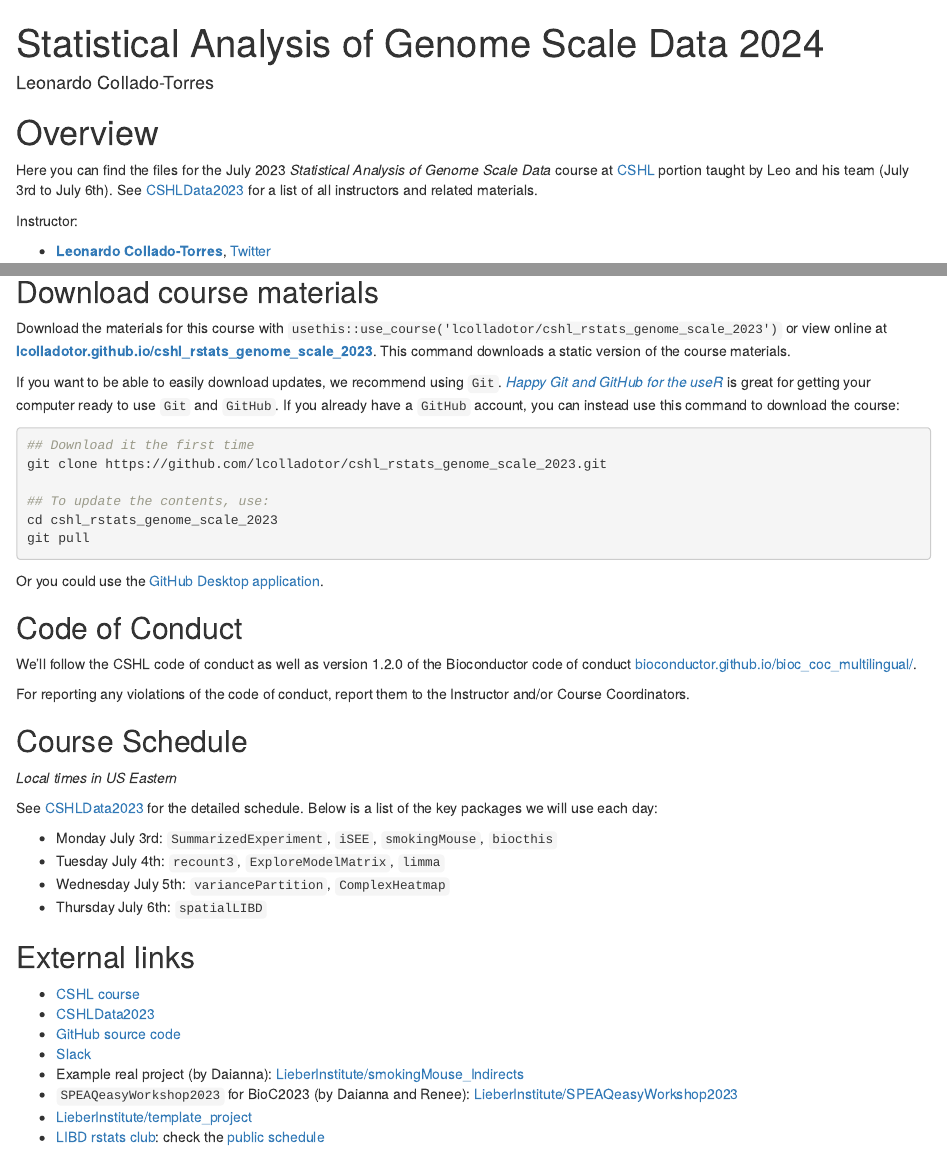
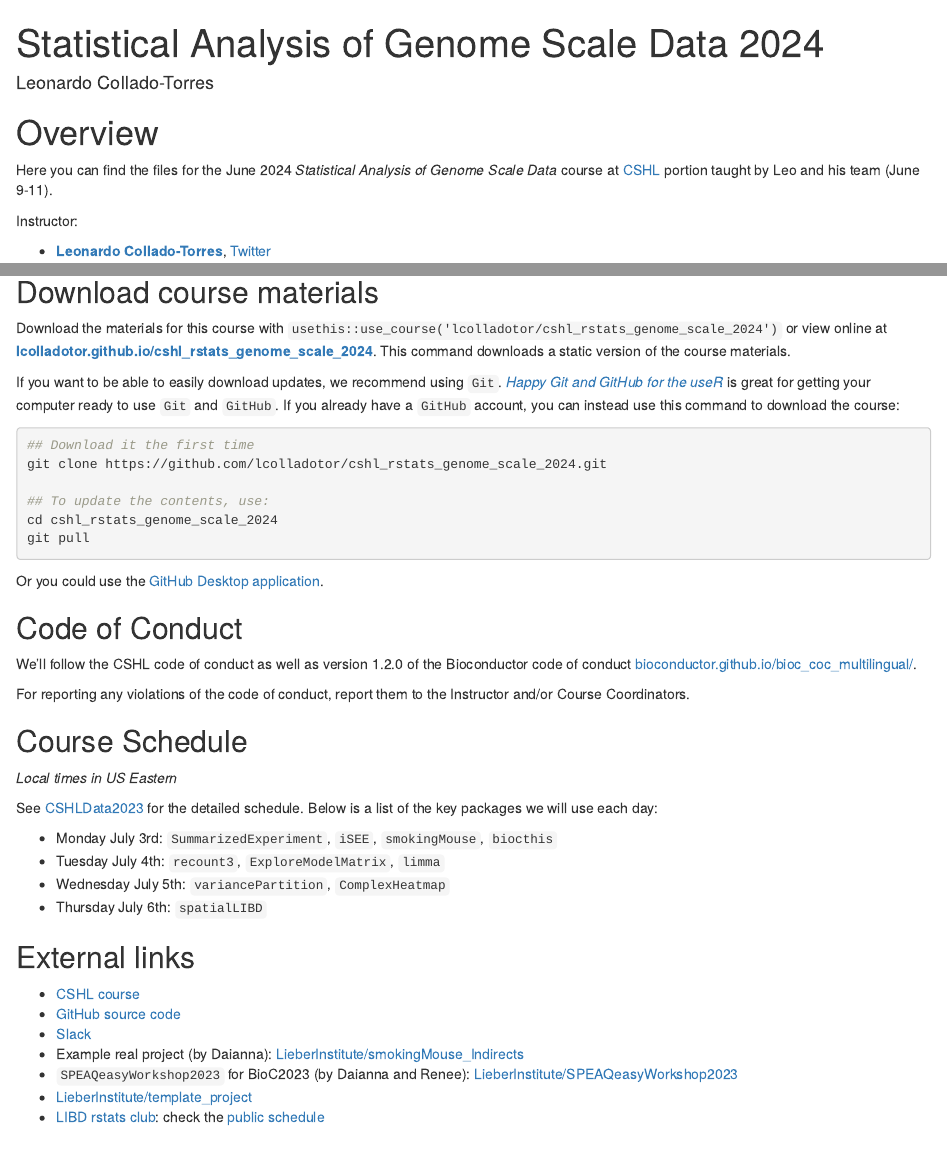
Before and after one commit to lcolladotor/cshl_rstats_genome_scale_2024, an R Markdown document (index.Rmd): the page in a window 1100 px wide, from its top, and a second part further down, joined at a grey line. Rendered offline with R 4.5, knitr and Pandoc, with nearby package versions; drawn as R Markdown's standard HTML page in place of the format the file asks for; some code elsewhere in the file could not run offline.

Commit message:
Update info a bit more for 2024

````diff
--- a/index.Rmd
+++ b/index.Rmd
@@ -17,7 +17,9 @@
 
 # Overview {-}
 
-Here you can find the files for the July 2023 _Statistical Analysis of Genome Scale Data_ course at [CSHL](https://meetings.cshl.edu/courses.aspx?course=C-DATA&year=23) portion taught by Leo and his team (July 3rd to July 6th). See [CSHLData2023](https://seandavi.github.io/CSHLData2023/) for a list of all instructors and related materials.
+Here you can find the files for the June 2024 _Statistical Analysis of Genome Scale Data_ course at [CSHL](https://meetings.cshl.edu/courses.aspx?course=C-DATA&year=24) portion taught by Leo and his team (June 9-11).
+
+<!-- See [CSHLData2023](https://seandavi.github.io/CSHLData2023/) for a list of all instructors and related materials. -->
 
 Instructor:
 
@@ -34,20 +36,20 @@
 
 ## Download course materials {-}
 
-Download the materials for this course with `usethis::use_course('lcolladotor/cshl_rstats_genome_scale_2023')` or view online at [**lcolladotor.github.io/cshl_rstats_genome_scale_2023**](http://lcolladotor.github.io/cshl_rstats_genome_scale_2023). This command downloads a static version of the course materials.
+Download the materials for this course with `usethis::use_course('lcolladotor/cshl_rstats_genome_scale_2024')` or view online at [**lcolladotor.github.io/cshl_rstats_genome_scale_2024**](http://lcolladotor.github.io/cshl_rstats_genome_scale_2024). This command downloads a static version of the course materials.
 
 If you want to be able to easily download updates, we recommend using `Git`. [_Happy Git and GitHub for the useR_](https://happygitwithr.com/) is great for getting your computer ready to use `Git` and `GitHub`. If you already have a `GitHub` account, you can instead use this command to download the course:
 
 ```bash
 ## Download it the first time
-git clone https://github.com/lcolladotor/cshl_rstats_genome_scale_2023.git
+git clone https://github.com/lcolladotor/cshl_rstats_genome_scale_2024.git
 
 ## To update the contents, use:
-cd cshl_rstats_genome_scale_2023
+cd cshl_rstats_genome_scale_2024
 git pull
 ```
 
-Or you could use the [GitHub Desktop application](x-github-client://openRepo/https://github.com/lcolladotor/cshl_rstats_genome_scale_2023).
+Or you could use the [GitHub Desktop application](x-github-client://openRepo/https://github.com/lcolladotor/cshl_rstats_genome_scale_2024).
 
 ## Code of Conduct {-}
 
@@ -68,9 +70,9 @@
 
 ## External links {-}
 
-* [CSHL course](https://meetings.cshl.edu/courses.aspx?course=C-DATA&year=23)
-* [CSHLData2023](https://seandavi.github.io/CSHLData2023/)
-* [GitHub source code](https://github.com/lcolladotor/cshl_rstats_genome_scale_2023)
+<!-- * [CSHLData2023](https://seandavi.github.io/CSHLData2023/) -->
+* [CSHL course](https://meetings.cshl.edu/courses.aspx?course=C-DATA&year=24)
+* [GitHub source code](https://github.com/lcolladotor/cshl_rstats_genome_scale_2024)
 * [Slack](https://cshldata-2023.slack.com)
 * Example real project (by Daianna): [LieberInstitute/smokingMouse_Indirects](https://github.com/LieberInstitute/smokingMouse_Indirects)
 * `SPEAQeasyWorkshop2023` for BioC2023 (by Daianna and Renee): [LieberInstitute/SPEAQeasyWorkshop2023](https://github.com/LieberInstitute/SPEAQeasyWorkshop2023)
````
Also changed, not shown: index.Rmd (2 more changed lines), 1 other file.
